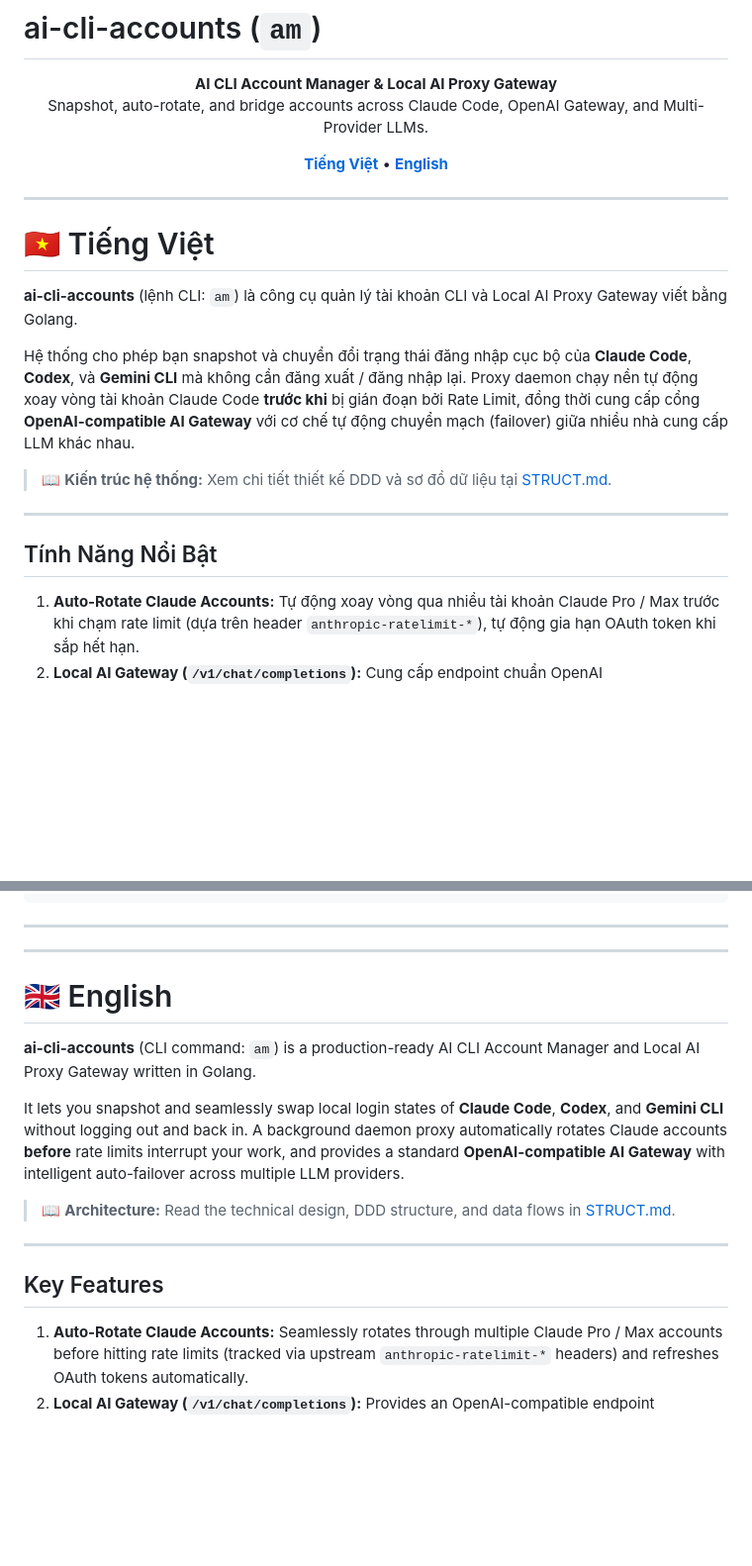
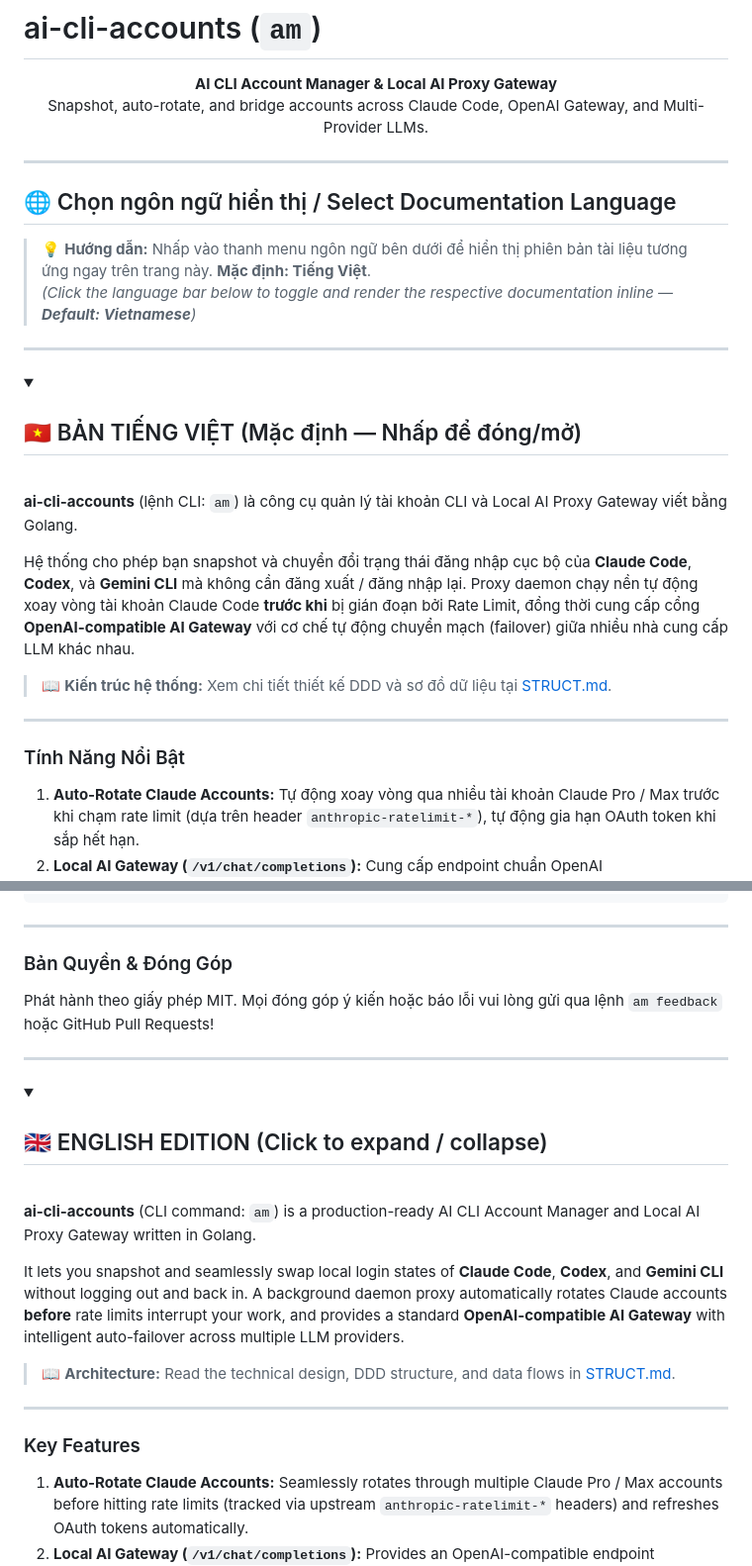
Before and after one commit to ninhlee99/ai-cli-accounts, a Markdown page: README.md, 2 parts joined by grey strips. Shown at 99% size. GitHub-like rendering; folded sections open; blank space fills up the shorter version.

Commit message:
docs: separate README into interactive menu with default Vietnamese and English toggle

````diff
--- a/README.md
+++ b/README.md
@@ -5,15 +5,19 @@
   Snapshot, auto-rotate, and bridge accounts across Claude Code, OpenAI Gateway, and Multi-Provider LLMs.
 </p>
 
-<p align="center">
-  <a href="#tiếng-việt"><b>Tiếng Việt</b></a> &bull;
-  <a href="#english"><b>English</b></a>
-</p>
+---
+
+## 🌐 Chọn ngôn ngữ hiển thị / Select Documentation Language
+
+> 💡 **Hướng dẫn:** Nhấp vào thanh menu ngôn ngữ bên dưới để hiển thị phiên bản tài liệu tương ứng ngay trên trang này. **Mặc định: Tiếng Việt**.
+> *(Click the language bar below to toggle and render the respective documentation inline — **Default: Vietnamese**)*
 
 ---
 
-<a name="tiếng-việt"></a>
-# 🇻🇳 Tiếng Việt
+<details open>
+<summary><h2>🇻🇳 BẢN TIẾNG VIỆT (Mặc định — Nhấp để đóng/mở)</h2></summary>
+
+<br>
 
 **ai-cli-accounts** (lệnh CLI: `am`) là công cụ quản lý tài khoản CLI và Local AI Proxy Gateway viết bằng Golang.
 
@@ -23,7 +27,7 @@ Hệ thống cho phép bạn snapshot và chuyển đổi trạng thái đăng n
 
 ---
 
-## Tính Năng Nổi Bật
+### Tính Năng Nổi Bật
 
 1. **Auto-Rotate Claude Accounts:** Tự động xoay vòng qua nhiều tài khoản Claude Pro / Max trước khi chạm rate limit (dựa trên header `anthropic-ratelimit-*`), tự động gia hạn OAuth token khi sắp hết hạn.
 2. **Local AI Gateway (`/v1/chat/completions`):** Cung cấp endpoint chuẩn OpenAI (`http://127.0.0.1:8787/v1`) cho bất kỳ ứng dụng nào (Python, Node.js, Cursor, Continue, LangChain...).
@@ -181,10 +185,19 @@ Các nhà cung cấp được cấu hình trong `~/.am/accounts.json` (xem mẫu
 ```
 
 ---
+
+### Bản Quyền & Đóng Góp
+
+Phát hành theo giấy phép MIT. Mọi đóng góp ý kiến hoặc báo lỗi vui lòng gửi qua lệnh `am feedback` hoặc GitHub Pull Requests!
+
+</details>
+
 ---
 
-<a name="english"></a>
-# 🇬🇧 English
+<details>
+<summary><h2>🇬🇧 ENGLISH EDITION (Click to expand / collapse)</h2></summary>
+
+<br>
 
 **ai-cli-accounts** (CLI command: `am`) is a production-ready AI CLI Account Manager and Local AI Proxy Gateway written in Golang.
 
@@ -194,7 +207,7 @@ It lets you snapshot and seamlessly swap local login states of **Claude Code**,
 
 ---
 
-## Key Features
+### Key Features
 
 1. **Auto-Rotate Claude Accounts:** Seamlessly rotates through multiple Claude Pro / Max accounts before hitting rate limits (tracked via upstream `anthropic-ratelimit-*` headers) and refreshes OAuth tokens automatically.
 2. **Local AI Gateway (`/v1/chat/completions`):** Provides an OpenAI-compatible endpoint (`http://127.0.0.1:8787/v1`) for external developer tools (Python, Node.js, Cursor, Continue, LangChain...).
````
Also changed, not shown: other parts of README.md (+21 -19 lines), README.en.md (added, +179 -0 lines), README.vi.md (added, +179 -0 lines).
